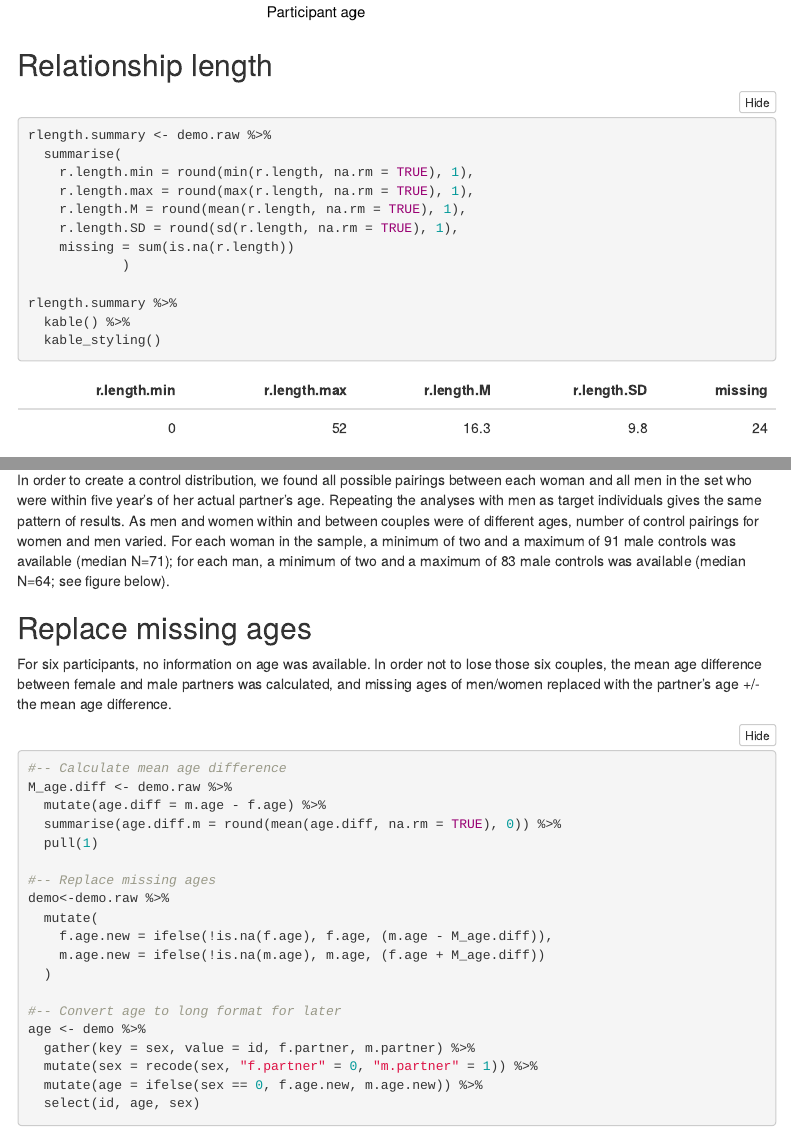
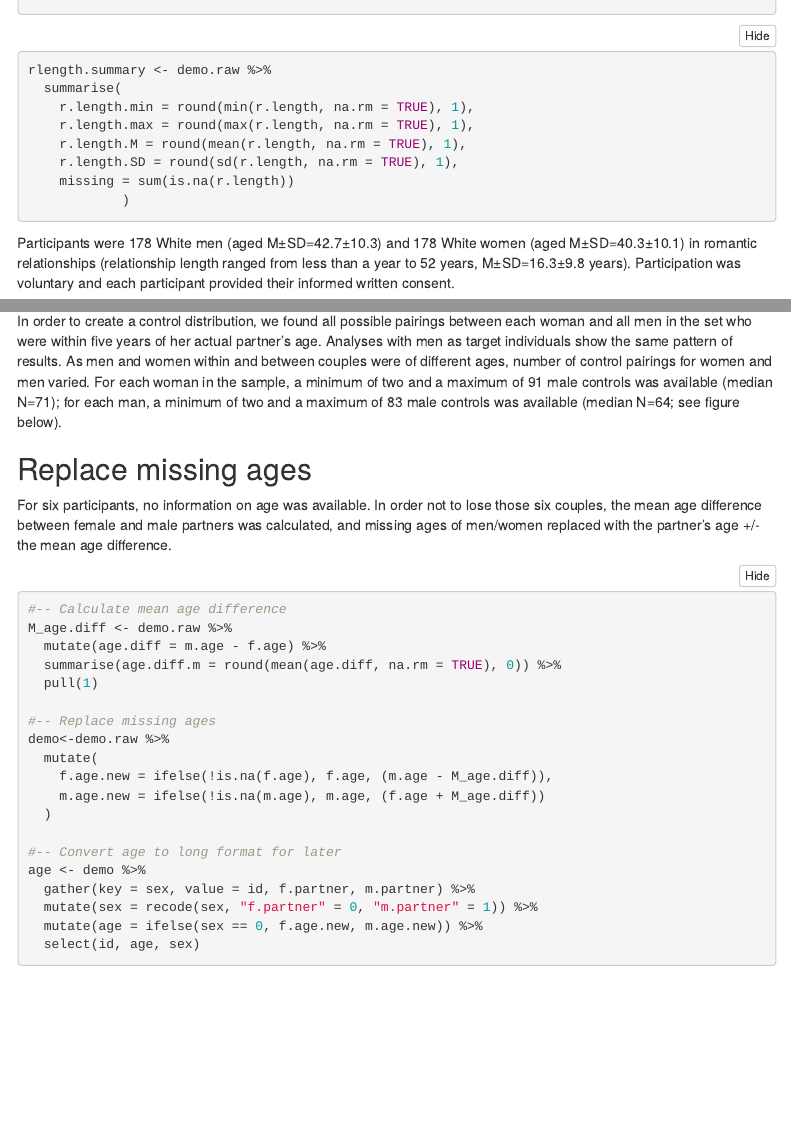
Before and after one commit to iholzleitner/3D-couple-resemblance, an R Markdown document (2_mainAnalysisScript_2019-11-15.Rmd): the page in a window 1100 px wide, from 2520 px down before the commit and from 1160 px down after it, so that both start at the same text, and a second part further down, joined at a grey line. Rendered offline with R 4.5, knitr and Pandoc, with nearby package versions; folded parts are opened; code that draws random numbers runs with fixed seeds of ours; some code elsewhere in the file could not run offline; menus at the side of the page are left out.

Commit message:
typos and a few edits

````diff
--- a/2_mainAnalysisScript_2019-11-15.Rmd
+++ b/2_mainAnalysisScript_2019-11-15.Rmd
@@ -69,4 +68,17 @@ age.summary <- demo.raw %>%
     age_SD = round(sd(age, na.rm = TRUE), 1),
     missing = sum(is.na(age))
   )
+```
 
+```{r rel-length}
+rlength.summary <- demo.raw %>%
+  summarise(
+    r.length.min = round(min(r.length, na.rm = TRUE), 1),
+    r.length.max = round(max(r.length, na.rm = TRUE), 1),
+    r.length.M = round(mean(r.length, na.rm = TRUE), 1),
+    r.length.SD = round(sd(r.length, na.rm = TRUE), 1),
+    missing = sum(is.na(r.length))
+            )
+```
+
+Participants were 178 White men (aged M±SD=`r age.summary[which(age.summary$sex.f=="Men"),]$age_mean`±`r age.summary[which(age.summary$sex.f=="Men"),]$age_SD`) and 178 White women (aged M±SD=`r age.summary[which(age.summary$sex.f=="Women"),]$age_mean`±`r age.summary[which(age.summary$sex.f=="Women"),]$age_SD`) in romantic relationships (relationship length ranged from less than a year to 52 years, M±SD=`r rlength.summary$r.length.M`±`r rlength.summary$r.length.SD` years). Participation was voluntary and each participant provided their informed written consent.
@@ -102,17 +116,7 @@ demo.raw %>%
   guides(color = guide_legend("Sex"), fill = guide_legend("Sex"))
 ```
 
-## Relationship length
-```{r rel-length}
-rlength.summary <- demo.raw %>%
-  summarise(
-    r.length.min = round(min(r.length, na.rm = TRUE), 1),
-    r.length.max = round(max(r.length, na.rm = TRUE), 1),
-    r.length.M = round(mean(r.length, na.rm = TRUE), 1),
-    r.length.SD = round(sd(r.length, na.rm = TRUE), 1),
-    missing = sum(is.na(r.length))
-            )
-
+```{r}
 rlength.summary %>%
   kable() %>%
   kable_styling()
@@ -142,5 +144,5 @@ Participants were 178 White men (aged M±SD=`r age.summary[which(age.summary$sex
 # CREATING CONTROL DISTRIBUTION
-In order to create a control distribution, we found all possible pairings between each woman and all men in the set who were within five year's of her actual partner's age. Repeating the analyses with men as target individuals gives the same pattern of results. As men and women within and between couples were of different ages, number of control pairings for women and men varied. For each woman in the sample, a minimum of two and a maximum of 91 male controls was available (median N=71); for each man, a minimum of two and a maximum of 83 male controls was available (median N=64; see figure below).
+In order to create a control distribution, we found all possible pairings between each woman and all men in the set who were within five years of her actual partner's age. Analyses with men as target individuals show the same pattern of results. As men and women within and between couples were of different ages, number of control pairings for women and men varied. For each woman in the sample, a minimum of two and a maximum of 91 male controls was available (median N=71); for each man, a minimum of two and a maximum of 83 male controls was available (median N=64; see figure below).
 
 ## Replace missing ages
 For six participants, no information on age was available. In order not to lose those six couples, the mean age difference between female and male partners was calculated, and missing ages of men/women replaced with the partner's age +/- the mean age difference.
````
Also changed, not shown: 2_mainAnalysisScript_2019-11-15.html, README.md, 2_mainAnalysisScript_2019-11-15.Rmd (5 more changed lines).
